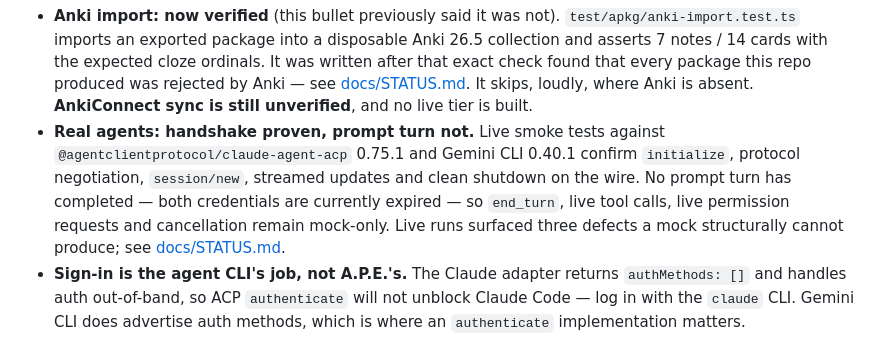
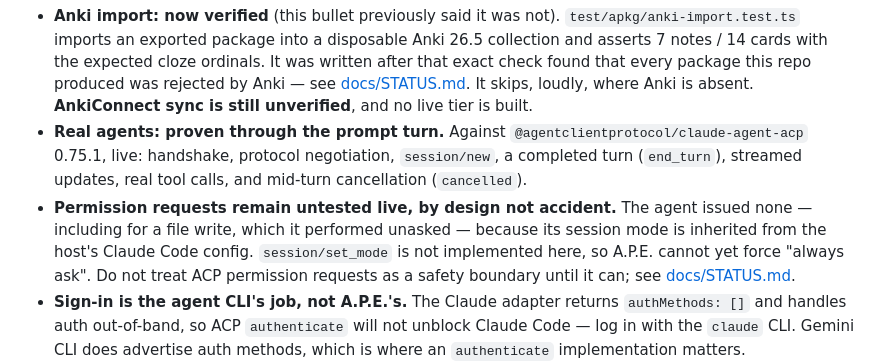
Before and after one commit to docplanet/ape-go-bananas, a Markdown page: README.md, the part around the change. Drawn GitHub-style.

```diff
--- a/README.md
+++ b/README.md
@@ -183,14 +183,16 @@ default-resolution fallback.
   every package this repo produced was rejected by Anki — see
   [docs/STATUS.md](docs/STATUS.md). It skips, loudly, where Anki is absent.
   **AnkiConnect sync is still unverified**, and no live tier is built.
-- **Real agents: handshake proven, prompt turn not.** Live smoke tests
-  against `@agentclientprotocol/claude-agent-acp` 0.75.1 and Gemini CLI
-  0.40.1 confirm `initialize`, protocol negotiation, `session/new`, streamed
-  updates and clean shutdown on the wire. No prompt turn has completed —
-  both credentials are currently expired — so `end_turn`, live tool calls,
-  live permission requests and cancellation remain mock-only. Live runs
-  surfaced three defects a mock structurally cannot produce; see
-  [docs/STATUS.md](docs/STATUS.md).
+- **Real agents: proven through the prompt turn.** Against
+  `@agentclientprotocol/claude-agent-acp` 0.75.1, live: handshake, protocol
+  negotiation, `session/new`, a completed turn (`end_turn`), streamed
+  updates, real tool calls, and mid-turn cancellation (`cancelled`).
+- **Permission requests remain untested live, by design not accident.** The
+  agent issued none — including for a file write, which it performed
+  unasked — because its session mode is inherited from the host's Claude
+  Code config. `session/set_mode` is not implemented here, so A.P.E. cannot
+  yet force "always ask". Do not treat ACP permission requests as a safety
+  boundary until it can; see [docs/STATUS.md](docs/STATUS.md).
 - **Sign-in is the agent CLI's job, not A.P.E.'s.** The Claude adapter
   returns `authMethods: []` and handles auth out-of-band, so ACP
   `authenticate` will not unblock Claude Code — log in with the `claude`
```
Also changed, not shown: docs/STATUS.md (+40 -10 lines).
